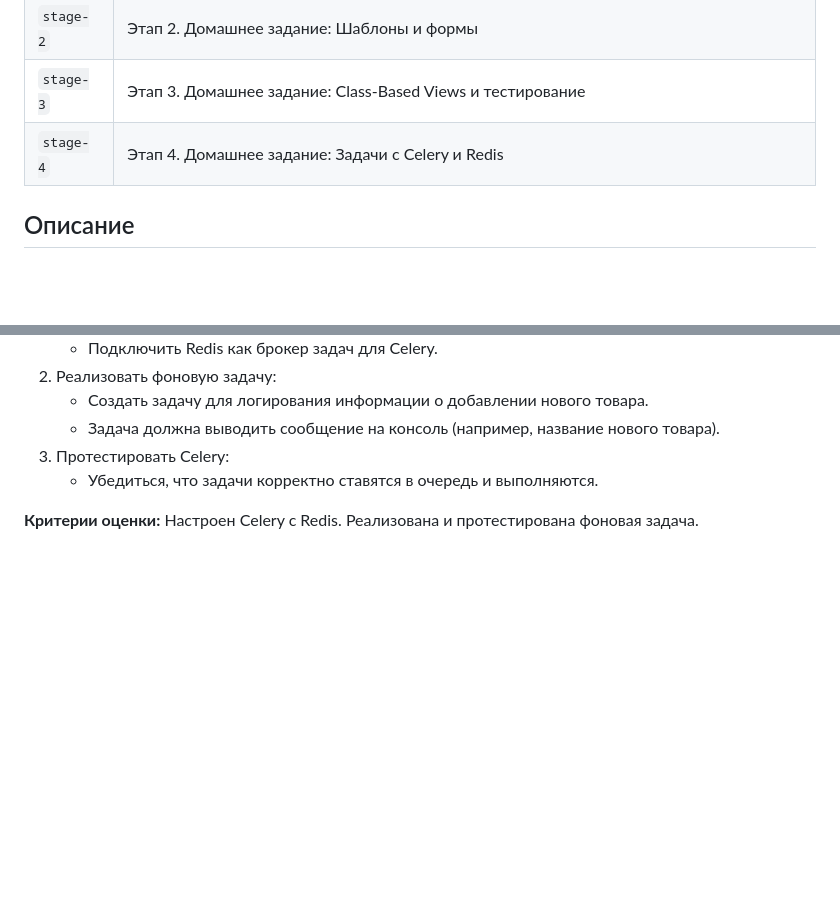
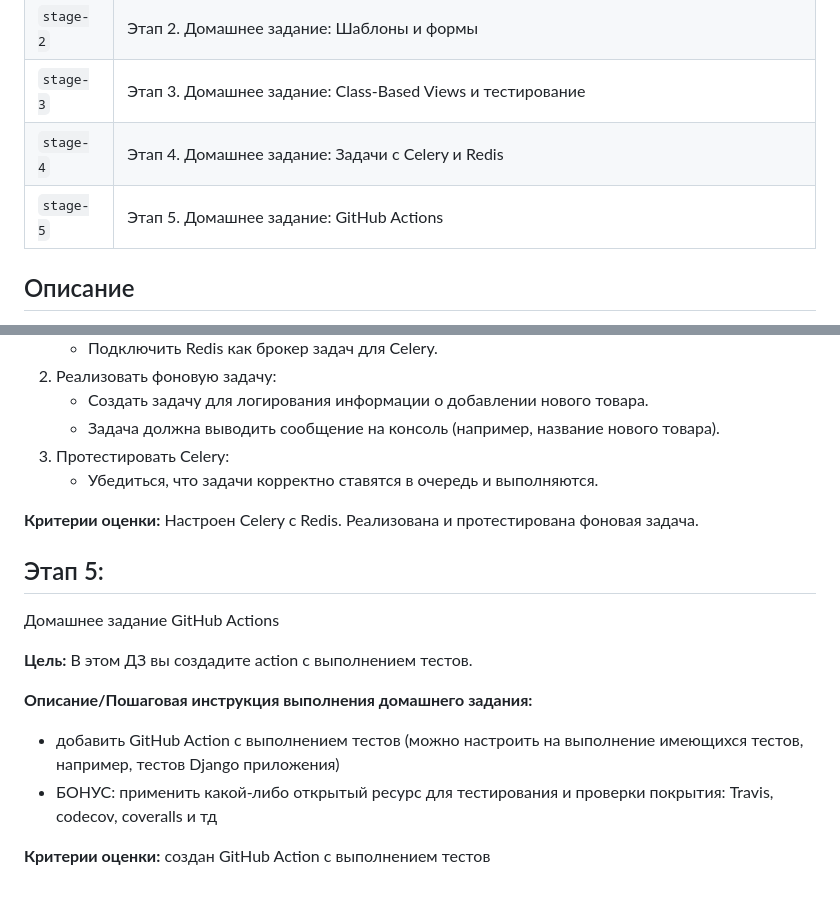
Before and after one commit to imatukin/otus-python-project, a Markdown page: README.md, 2 parts joined by grey strips. GitHub-like rendering; blank space fills up the shorter version.

```diff
--- a/README.md
+++ b/README.md
@@ -13,6 +13,7 @@
 | `stage-2` | Этап 2. Домашнее задание: Шаблоны и формы                                                     |
 | `stage-3` | Этап 3. Домашнее задание: Class-Based Views и тестирование                                    |
 | `stage-4` | Этап 4. Домашнее задание: Задачи с Celery и Redis                                             |
+| `stage-5` | Этап 5. Домашнее задание: GitHub Actions                                                      |
 
 ## Описание
 "Дневник читателя" (bookshelf_app) - это сайт на котором пользователи могут писать свои отзывы о прочитанных книгах.
@@ -212,3 +213,18 @@ Class-Based Views и тестирование
 **Критерии оценки:**
 Настроен Celery с Redis.
 Реализована и протестирована фоновая задача.
+
+
+## Этап 5:
+Домашнее задание
+GitHub Actions
+
+**Цель:**
+В этом ДЗ вы создадите action с выполнением тестов.
+
+**Описание/Пошаговая инструкция выполнения домашнего задания:**
+- добавить GitHub Action с выполнением тестов (можно настроить на выполнение имеющихся тестов, например, тестов Django приложения)
+- БОНУС: применить какой-либо открытый ресурс для тестирования и проверки покрытия: Travis, codecov, coveralls и тд
+
+**Критерии оценки:**
+создан GitHub Action с выполнением тестов
```
